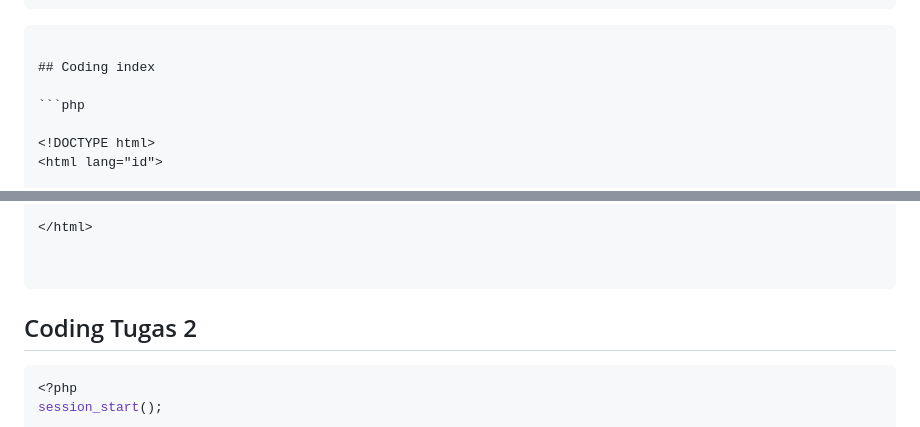
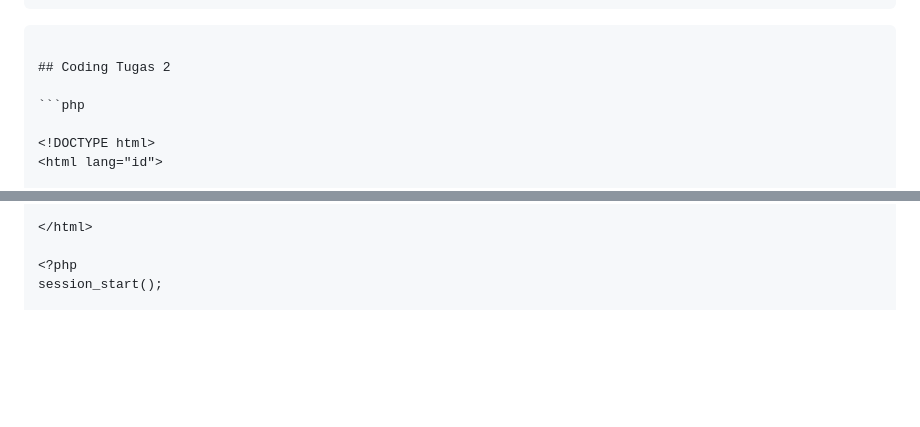
Before and after one commit to EkaWulanY/Prak_Web2_Tugas2, a Markdown page: README.md, 2 parts joined by grey strips. GitHub-like rendering; blank space fills up the shorter version.

````diff
--- a/README.md
+++ b/README.md
@@ -401,7 +401,7 @@ $tentang = isset($_GET['tentang']) ? true : false;
 
 ```
 
-## Coding index
+## Coding Tugas 2
 
 ```php
 
@@ -507,12 +507,6 @@ $tentang = isset($_GET['tentang']) ? true : false;
 
 </html>
 
-
-```
-
-## Coding Tugas 2
-
-```php
 <?php
 session_start();
 
````
